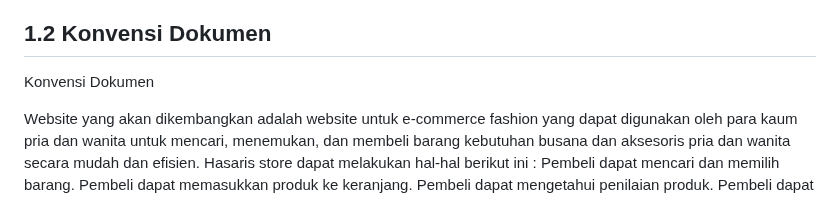
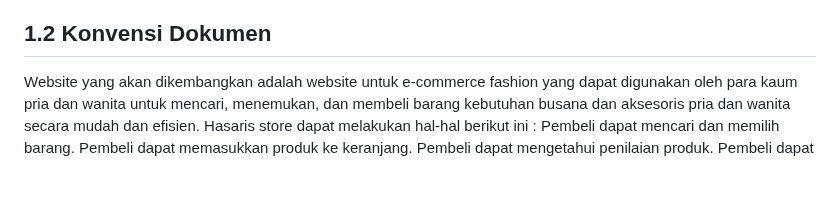
Before and after one commit to 22091397020HanifIhsanAlimAkbar/PemwebFinalProjek, a Markdown page: README.md, the part around the change. Drawn GitHub-style; blank space fills up the shorter version.

```diff
--- a/README.md
+++ b/README.md
@@ -79,7 +79,6 @@ Mempermudah dan memperlancar proses transaksi jual beli karena penjual dan pembe
 Menyediakan informasi yang bermanfaat bagi pembeli dalam mencari produk produk yang dibutuhkan.
 
 ## 1.2 Konvensi Dokumen
-Konvensi Dokumen
 
 Website yang akan dikembangkan adalah website untuk e-commerce fashion yang dapat digunakan oleh para kaum pria dan wanita untuk mencari, menemukan, dan membeli barang kebutuhan busana dan aksesoris pria dan wanita secara mudah dan efisien. Hasaris store dapat melakukan hal-hal berikut ini :
 Pembeli dapat mencari dan memilih barang.
```
